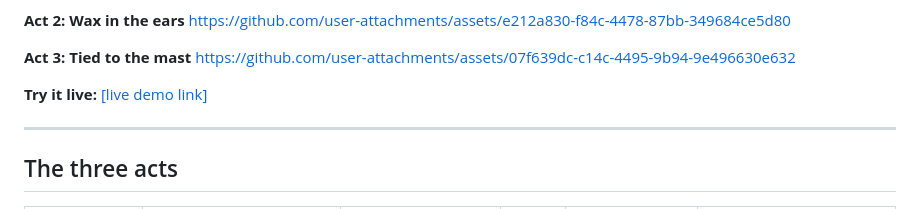
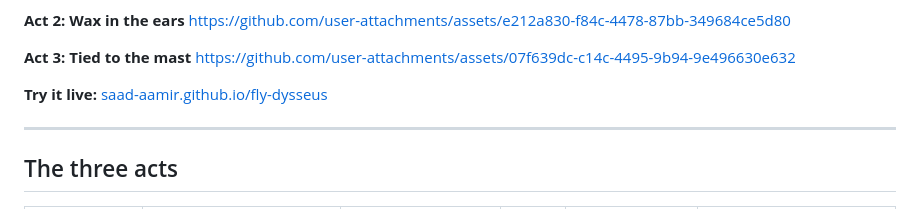
Before and after one commit to saad-aamir/fly-dysseus, a Markdown page: README.md, the part around the change. Drawn GitHub-style.

Commit message:
Update live demo link format in README

```diff
--- a/README.md
+++ b/README.md
@@ -14,7 +14,7 @@ https://github.com/user-attachments/assets/e212a830-f84c-4478-87bb-349684ce5d80
 **Act 3: Tied to the mast**
 https://github.com/user-attachments/assets/07f639dc-c14c-4495-9b94-9e496630e632
 
-**Try it live:** [[live demo link]](https://saad-aamir.github.io/fly-dysseus/)
+**Try it live:** [saad-aamir.github.io/fly-dysseus](https://saad-aamir.github.io/fly-dysseus/)
 
 ---
 
```
